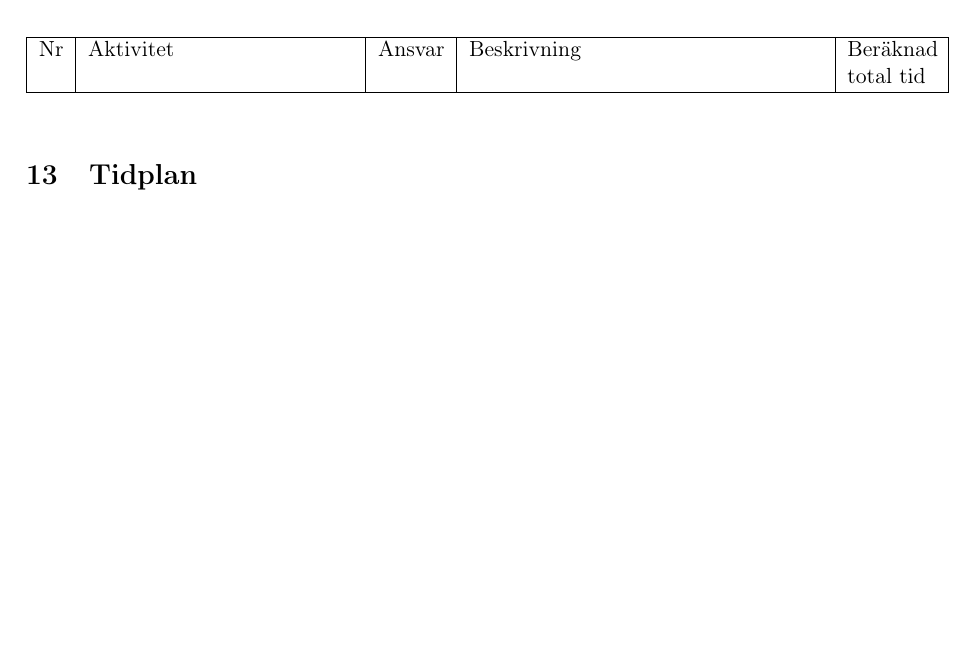
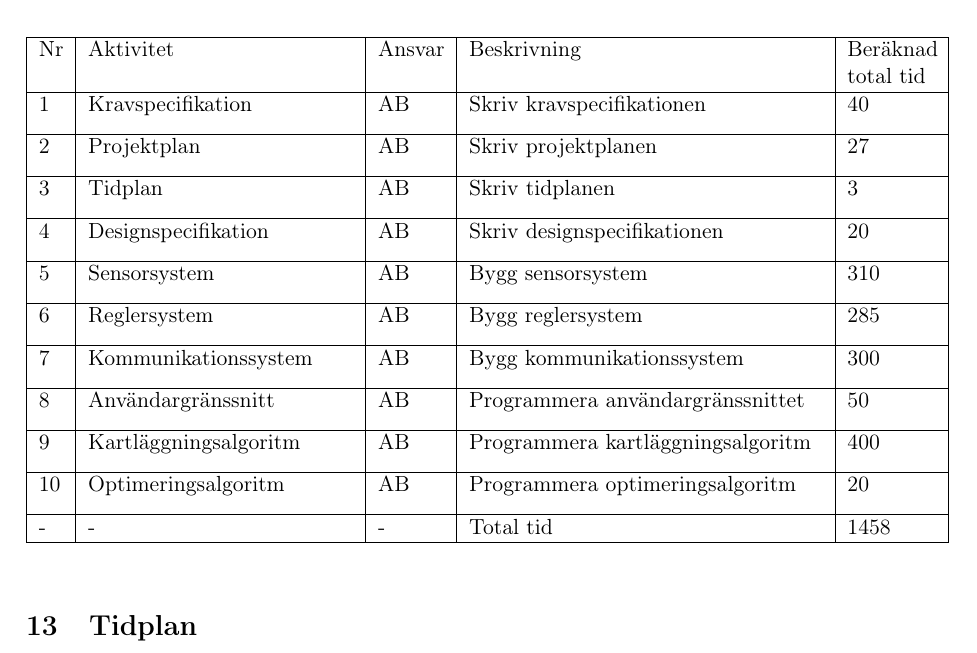
Before and after one commit to adnanberberovic/TSEA56Grupp2, a LaTeX document (DOKUMENT/PROJEKTPLAN/projektplan v0.1/projektplan_v0.1.tex): part of page 14 of 18, cut so that both start at the same text, the shorter picture padded with empty space. Compiled offline with pdfLaTeX.

Commit message:
Förslag på aktiviteter tillagt

```diff
--- a/DOKUMENT/PROJEKTPLAN/projektplan v0.1/projektplan_v0.1.tex
+++ b/DOKUMENT/PROJEKTPLAN/projektplan v0.1/projektplan_v0.1.tex
@@ -439,8 +439,73 @@ Ansvar &
 Beskrivning &
 Beräknad total tid \\[0.1in] \hline
 
+1 &
+Kravspecifikation&
+AB &
+Skriv kravspecifikationen&
+40\\[0.1in] \hline
 
+2 &
+Projektplan&
+AB &
+Skriv projektplanen&
+27\\[0.1in] \hline
 
+3 &
+Tidplan&
+AB &
+Skriv tidplanen&
+3\\[0.1in] \hline
+
+4 &
+Designspecifikation&
+AB &
+Skriv designspecifikationen&
+20\\[0.1in] \hline
+
+5 &
+Sensorsystem&
+AB &
+Bygg sensorsystem&
+310\\[0.1in] \hline
+
+6 &
+Reglersystem&
+AB &
+Bygg reglersystem&
+285\\[0.1in] \hline
+
+7 &
+Kommunikationssystem&
+AB &
+Bygg kommunikationssystem&
+300\\[0.1in] \hline
+
+8 &
+Användargränssnitt&
+AB &
+Programmera användargränssnittet&
+50\\[0.1in] \hline
+
+9 &
+Kartläggningsalgoritm&
+AB &
+Programmera kartläggningsalgoritm&
+400\\[0.1in] \hline
+
+10 &
+Optimeringsalgoritm&
+AB &
+Programmera optimeringsalgoritm&
+20\\[0.1in] \hline
+
+- &
+-&
+-&
+Total tid&
+1458
+
+ \\ \hline
 
 \end{tabular}
 \end{table}
```
Also changed, not shown: DOKUMENT/PROJEKTPLAN/projektplan v0.1/projektplan_v0.1.pdf, 2 other files.
